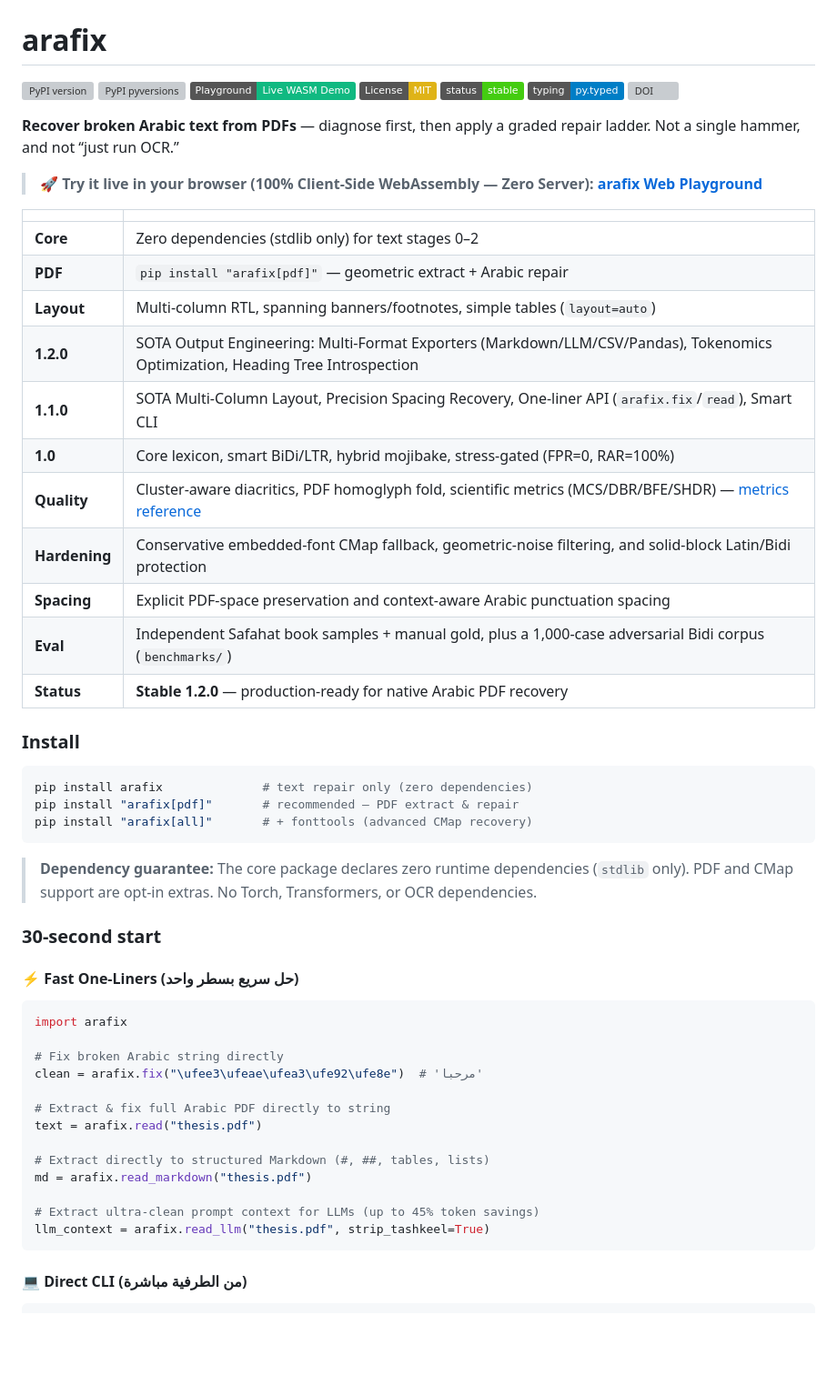
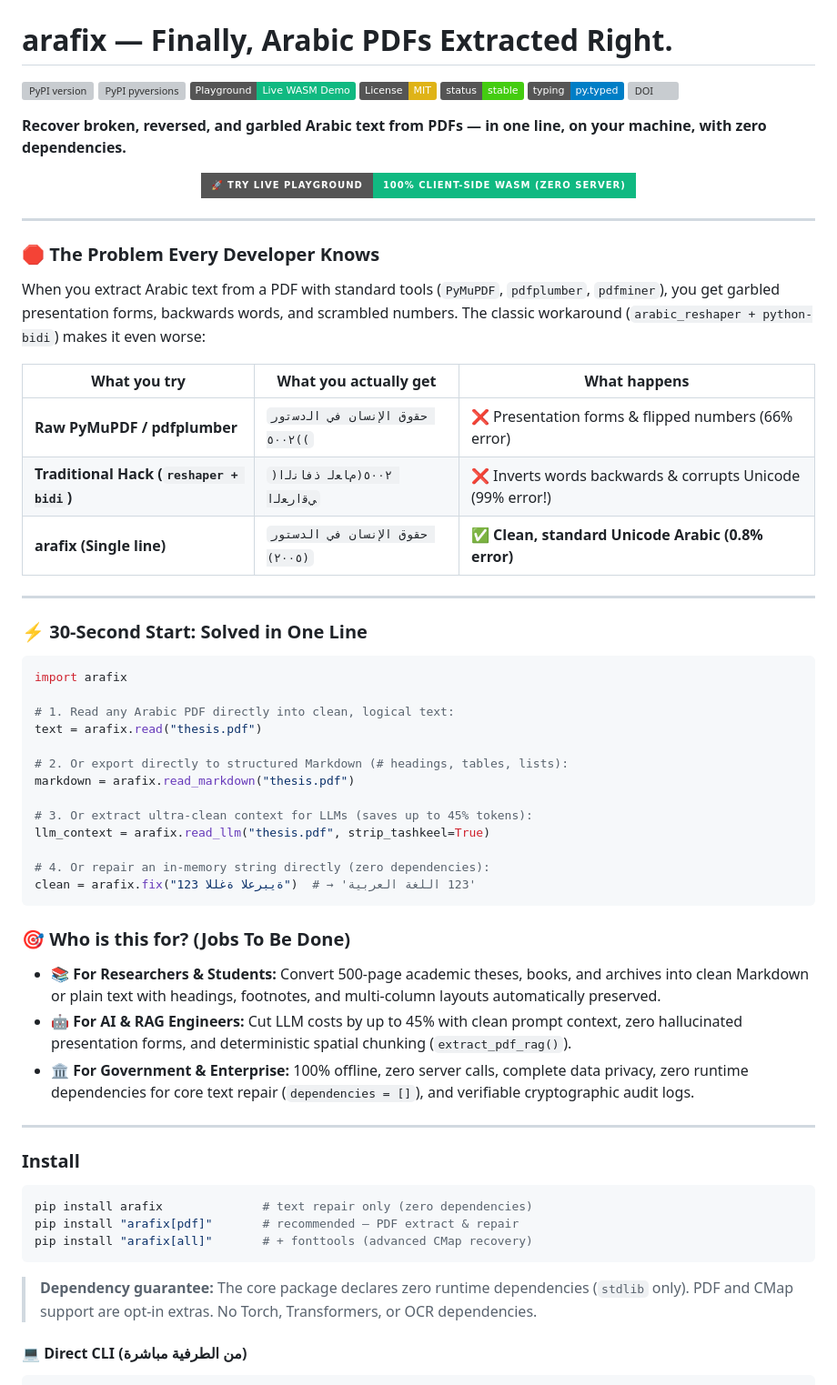
Before and after one commit to bio-colab/arafix, a Markdown page: README.md, the part around one of its changes. Shown at 91% size. Rendered like a GitHub page; badges without logos; blank space fills up the shorter version; grey boxes are pictures that could not be loaded.

Commit message:
docs(readme): revamp marketing narrative, hero CTA, before/after showcase, and jobs-to-be-done

````diff
--- a/README.md
+++ b/README.md
@@ -2,7 +2,7 @@
   <img src="assets/arafix-logo.png" alt="Arafix — إصلاح واسترجاع النص العربي من PDF" width="360">
 </p>
 
-# arafix
+# arafix — Finally, Arabic PDFs Extracted Right.
 
 [![PyPI version](https://img.shields.io/pypi/v/arafix.svg)](https://pypi.org/project/arafix/)
 [![PyPI pyversions](https://img.shields.io/pypi/pyversions/arafix.svg)](https://pypi.org/project/arafix/)
@@ -12,23 +12,53 @@
 ![Typing](https://img.shields.io/badge/typing-py.typed-blue)
 [![DOI](https://zenodo.org/badge/DOI/10.5281/zenodo.21733978.svg)](https://doi.org/10.5281/zenodo.21733978)
 
-**Recover broken Arabic text from PDFs** — diagnose first, then apply a graded repair ladder. Not a single hammer, and not “just run OCR.”
+**Recover broken, reversed, and garbled Arabic text from PDFs — in one line, on your machine, with zero dependencies.**
 
-> 🚀 **Try it live in your browser (100% Client-Side WebAssembly — Zero Server):** [**arafix Web Playground**](https://bio-colab.github.io/arafix/)
+<p align="center">
+  <a href="https://bio-colab.github.io/arafix/">
+    <img src="https://img.shields.io/badge/🚀_Try_Live_Playground-100%25_Client--Side_WASM_(Zero_Server)-10b981?style=for-the-badge&logo=webassembly&logoColor=white" alt="Try arafix Live in Browser">
+  </a>
+</p>
 
-| | |
-|---|---|
-| **Core** | Zero dependencies (stdlib only) for text stages 0–2 |
-| **PDF** | `pip install "arafix[pdf]"` — geometric extract + Arabic repair |
-| **Layout** | Multi-column RTL, spanning banners/footnotes, simple tables (`layout=auto`) |
-| **1.2.0** | SOTA Output Engineering: Multi-Format Exporters (Markdown/LLM/CSV/Pandas), Tokenomics Optimization, Heading Tree Introspection |
-| **1.1.0** | SOTA Multi-Column Layout, Precision Spacing Recovery, One-liner API (`arafix.fix`/`read`), Smart CLI |
-| **1.0** | Core lexicon, smart BiDi/LTR, hybrid mojibake, stress-gated (FPR=0, RAR=100%) |
-| **Quality** | Cluster-aware diacritics, PDF homoglyph fold, scientific metrics (MCS/DBR/BFE/SHDR) — [metrics reference](docs/metrics.md) |
-| **Hardening** | Conservative embedded-font CMap fallback, geometric-noise filtering, and solid-block Latin/Bidi protection |
-| **Spacing** | Explicit PDF-space preservation and context-aware Arabic punctuation spacing |
-| **Eval** | Independent Safahat book samples + manual gold, plus a 1,000-case adversarial Bidi corpus (`benchmarks/`) |
-| **Status** | **Stable 1.2.0** — production-ready for native Arabic PDF recovery |
+---
+
+### 🛑 The Problem Every Developer Knows
+
+When you extract Arabic text from a PDF with standard tools (`PyMuPDF`, `pdfplumber`, `pdfminer`), you get garbled presentation forms, backwards words, and scrambled numbers. The classic workaround (`arabic_reshaper + python-bidi`) makes it even worse:
+
+| What you try | What you actually get | What happens |
+|---|---|---|
+| **Raw PyMuPDF / pdfplumber** | `ﺣﻘوق اﻹﻧﺳﺎن ﻓﻲ اﻟدﺳﺗور )٥٠٠٢(` | ❌ Presentation forms & flipped numbers (66% error) |
+| **Traditional Hack (`reshaper + bidi`)** | `)٥٠٠٢(ﻡﺎﻌﻟ ﺫﻓﺎﻧﻟﺍ ﻲﻗﺍﺭﻌﻟﺍ` | ❌ Inverts words backwards & corrupts Unicode (99% error!) |
+| **arafix (Single line)** | `حقوق الإنسان في الدستور (٢٠٠٥)` | ✅ **Clean, standard Unicode Arabic (0.8% error)** |
+
+---
+
+### ⚡ 30-Second Start: Solved in One Line
+
+```python
+import arafix
+
+# 1. Read any Arabic PDF directly into clean, logical text:
+text = arafix.read("thesis.pdf")
+
+# 2. Or export directly to structured Markdown (# headings, tables, lists):
+markdown = arafix.read_markdown("thesis.pdf")
+
+# 3. Or extract ultra-clean context for LLMs (saves up to 45% tokens):
+llm_context = arafix.read_llm("thesis.pdf", strip_tashkeel=True)
+
+# 4. Or repair an in-memory string directly (zero dependencies):
+clean = arafix.fix("ةيبرعلا ةغللا 123")  # → '123 اللغة العربية'
+```
+
+### 🎯 Who is this for? (Jobs To Be Done)
+
+- 📚 **For Researchers & Students:** Convert 500-page academic theses, books, and archives into clean Markdown or plain text with headings, footnotes, and multi-column layouts automatically preserved.
+- 🤖 **For AI & RAG Engineers:** Cut LLM costs by up to 45% with clean prompt context, zero hallucinated presentation forms, and deterministic spatial chunking (`extract_pdf_rag()`).
+- 🏛️ **For Government & Enterprise:** 100% offline, zero server calls, complete data privacy, zero runtime dependencies for core text repair (`dependencies = []`), and verifiable cryptographic audit logs.
+
+---
 
 ### Install
 
@@ -39,26 +69,6 @@ pip install "arafix[all]"       # + fonttools (advanced CMap recovery)
 ```
 
 > **Dependency guarantee:** The core package declares zero runtime dependencies (`stdlib` only). PDF and CMap support are opt-in extras. No Torch, Transformers, or OCR dependencies.
-
-### 30-second start
-
-#### ⚡ Fast One-Liners (حل سريع بسطر واحد)
-
-```python
-import arafix
-
-# Fix broken Arabic string directly
-clean = arafix.fix("\ufee3\ufeae\ufea3\ufe92\ufe8e")  # 'مرحبا'
-
-# Extract & fix full Arabic PDF directly to string
-text = arafix.read("thesis.pdf")
-
-# Extract directly to structured Markdown (#, ##, tables, lists)
-md = arafix.read_markdown("thesis.pdf")
-
-# Extract ultra-clean prompt context for LLMs (up to 45% token savings)
-llm_context = arafix.read_llm("thesis.pdf", strip_tashkeel=True)
-```
 
 #### 💻 Direct CLI (من الطرفية مباشرة)
 
````
Also changed, not shown: other parts of README.md (+48 -2 lines).
